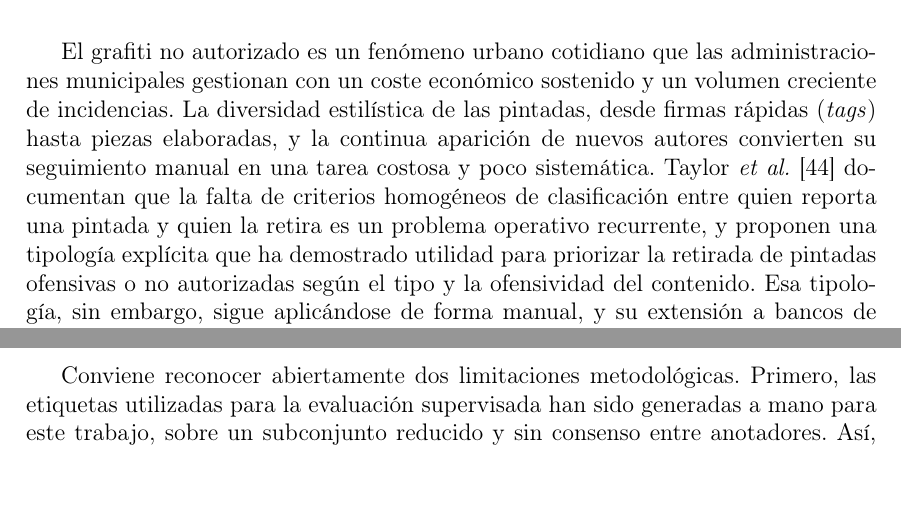
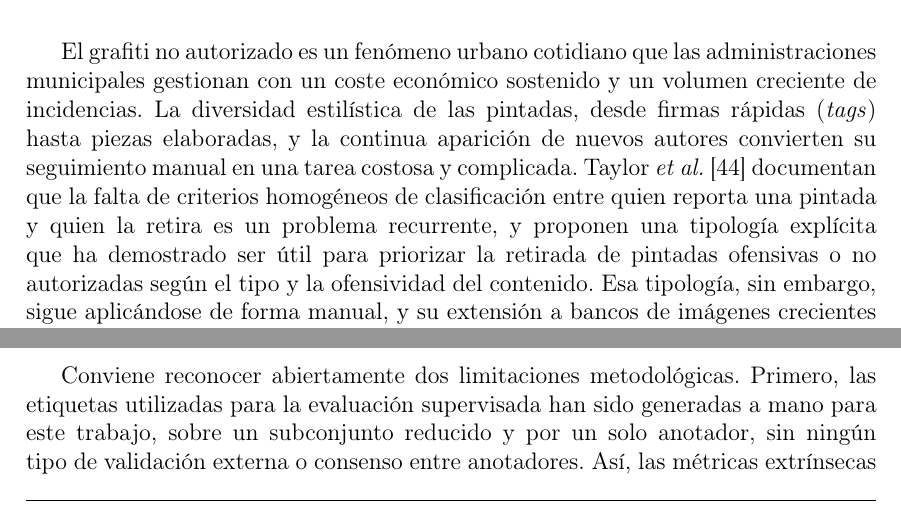
Before and after one commit to Luengor/tfm, a LaTeX document (doc/informe.tex, which reads doc/doc/intro.tex): two parts of pages 9 and 10 of 38, joined at a grey line, cut so that both start at the same text, the shorter picture padded with empty space. Compiled offline with pdfLaTeX.

Commit message:
intro bien

```diff
--- a/doc/doc/intro.tex
+++ b/doc/doc/intro.tex
@@ -10,14 +10,13 @@ administraciones municipales gestionan con un coste económico sostenido y un
 volumen creciente de incidencias. La diversidad estilística de las pintadas,
 desde firmas rápidas (\textit{tags}) hasta piezas elaboradas, y la continua
 aparición de nuevos autores convierten su seguimiento manual en una tarea
-costosa y poco sistemática. \citea[etali]{Taylor}{taylor_twenty-first_2010}
+costosa y complicada. \citea[etali]{Taylor}{taylor_twenty-first_2010}
 documentan que la falta de criterios homogéneos de clasificación entre quien
-reporta una pintada y quien la retira es un problema operativo recurrente, y
-proponen una tipología explícita que ha demostrado utilidad para priorizar la
-retirada de pintadas ofensivas o no autorizadas según el tipo y la ofensividad
-del contenido. Esa tipología, sin embargo, sigue aplicándose de forma manual, y
-su extensión a bancos de imágenes crecientes no es viable sin apoyo
-automatizado.
+reporta una pintada y quien la retira es un problema recurrente, y proponen una
+tipología explícita que ha demostrado ser útil para priorizar la retirada de
+pintadas ofensivas o no autorizadas según el tipo y la ofensividad del
+contenido. Esa tipología, sin embargo, sigue aplicándose de forma manual, y su
+extensión a bancos de imágenes crecientes no es viable sin apoyo automatizado.
 
 En esta línea, trabajos recientes han abordado la detección y cuantificación
 automática de grafiti sobre imágenes captadas en condiciones no
@@ -99,5 +97,6 @@ etiquetado manualmente para este trabajo.
 
 Conviene reconocer abiertamente dos limitaciones metodológicas. Primero, las
 etiquetas utilizadas para la evaluación supervisada han sido generadas a mano
-para este trabajo, sobre un subconjunto reducido y sin consenso entre
-anotadores. Así, las métricas extrínsecas obtenidas son indicativas y no
+para este trabajo, sobre un subconjunto reducido y por un solo anotador, sin
+ningún tipo de validación externa o consenso entre anotadores. Así, las
+métricas extrínsecas obtenidas son indicativas y no concluyentes. Segundo, la
```
Also changed, not shown: doc/doc/intro.tex (17 more changed lines).
